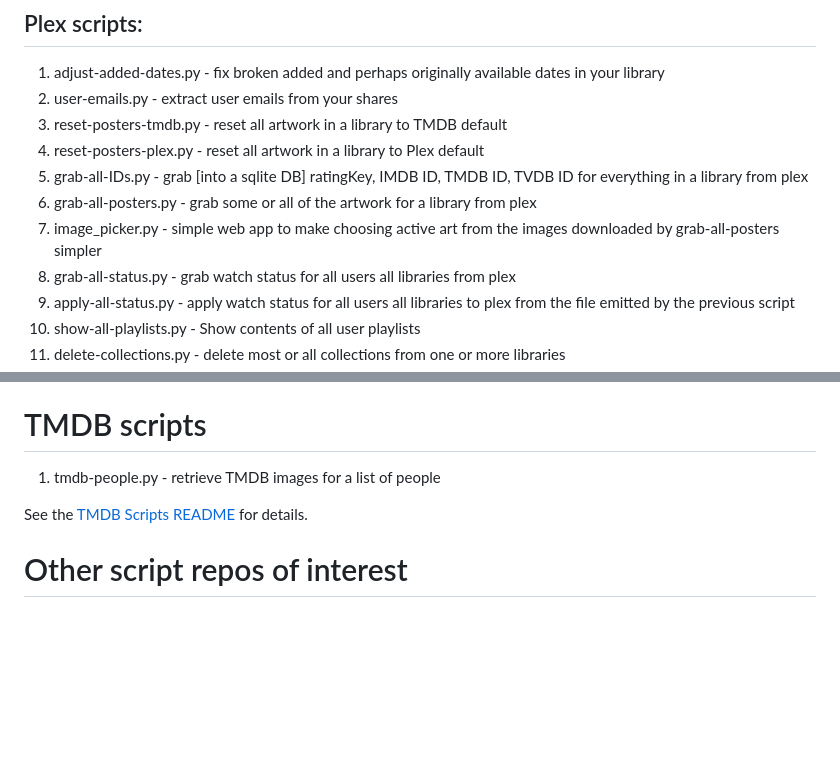
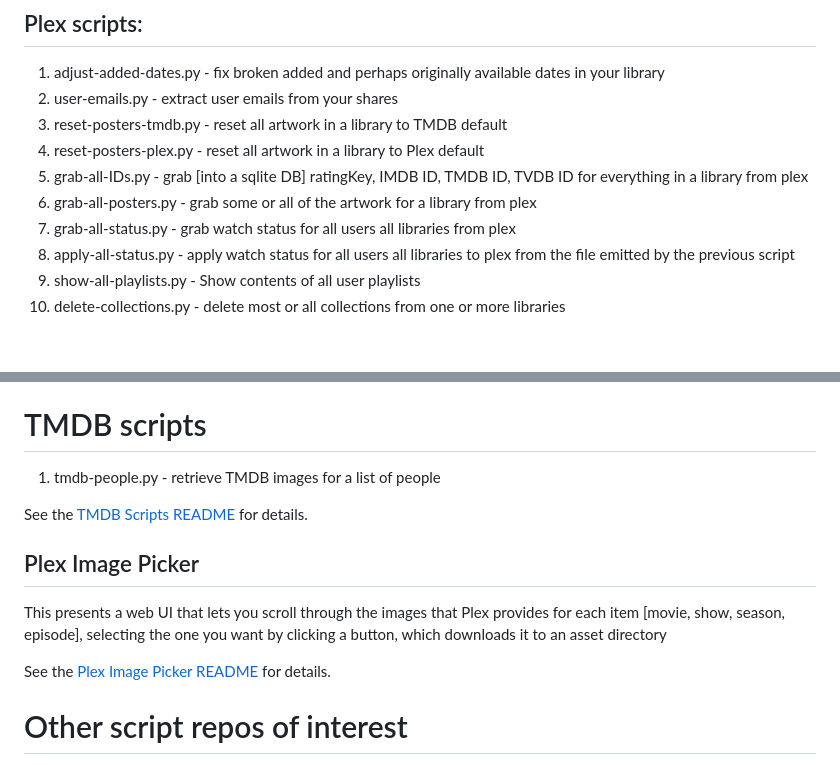
Before and after one commit to chazlarson/Media-Scripts, a Markdown page: README.md, 2 parts joined by grey strips. Rendered like a GitHub page; blank space fills up the shorter version.

Commit message:
update top-level readme

```diff
--- a/README.md
+++ b/README.md
@@ -71,7 +71,6 @@ All these scripts use the same `.env` and requirements.
 1. reset-posters-plex.py - reset all artwork in a library to Plex default
 1. grab-all-IDs.py - grab [into a sqlite DB] ratingKey, IMDB ID, TMDB ID, TVDB ID for everything in a library from plex
 1. grab-all-posters.py - grab some or all of the artwork for a library from plex
-1. image_picker.py - simple web app to make choosing active art from the images downloaded by grab-all-posters simpler
 1. grab-all-status.py - grab watch status for all users all libraries from plex
 1. apply-all-status.py - apply watch status for all users all libraries to plex from the file emitted by the previous script
 1. show-all-playlists.py - Show contents of all user playlists
@@ -100,6 +99,12 @@ See the [Kometa Scripts README](Kometa/README.md) for details.
 
 See the [TMDB Scripts README](TMDB/README.md) for details.
 
+## Plex Image Picker
+
+This presents a web UI that lets you scroll through the images that Plex provides for each item [movie, show, season, episode], selecting the one you want by clicking a button, which downloads it to an asset directory
+
+See the [Plex Image Picker README](Plex%20Image%20Picker/README.md) for details.
+
 # Other script repos of interest
 
 1. [bullmoose](https://github.com/bullmoose20/Plex-Stuff)
```
